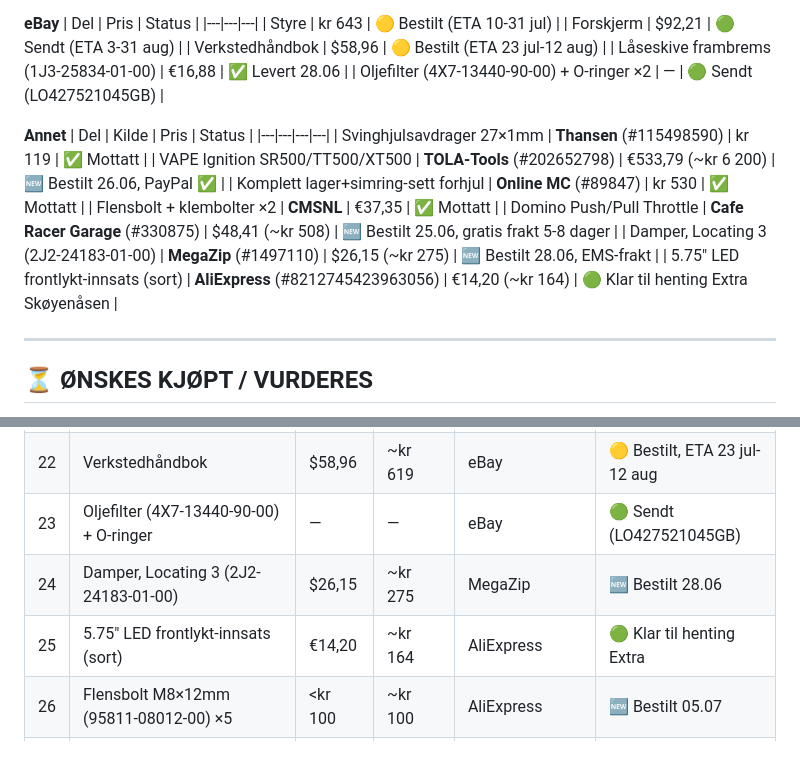
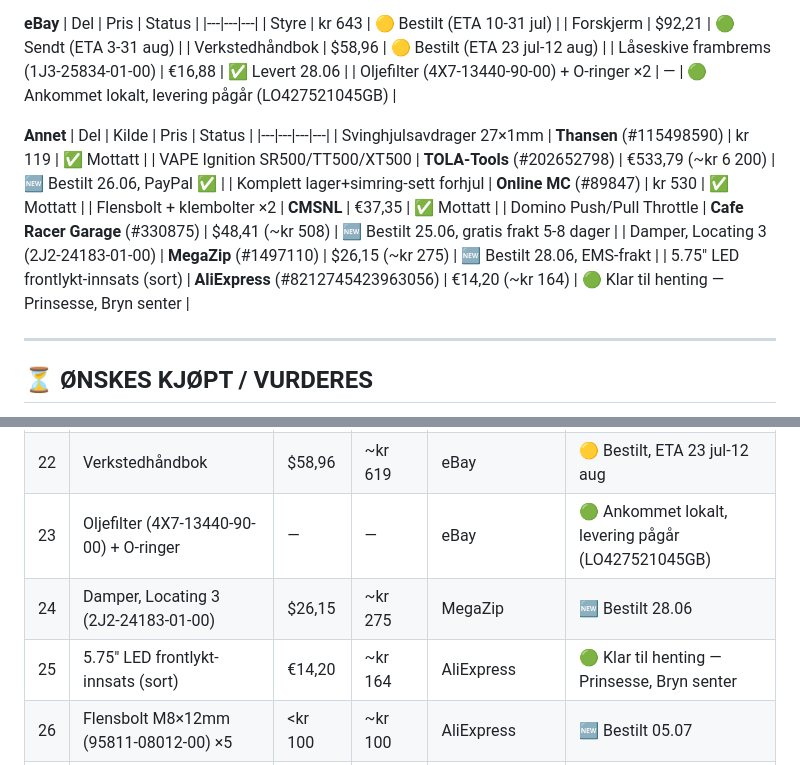
Before and after one commit to nasselang/sr500-restoration, a Markdown page: SHOPPINGLIST.md, 2 parts joined by grey strips. GitHub-like rendering.

Commit message:
sync shopping_list — update date to 2026-07-07, oil filter status, headlight pickup location

```diff
--- a/SHOPPINGLIST.md
+++ b/SHOPPINGLIST.md
@@ -22,7 +22,7 @@ Sist oppdatert: 2026-07-02
 | Forskjerm | $92,21 | 🟢 Sendt (ETA 3-31 aug) |
 | Verkstedhåndbok | $58,96 | 🟡 Bestilt (ETA 23 jul-12 aug) |
 | Låseskive frambrems (1J3-25834-01-00) | €16,88 | ✅ Levert 28.06 |
-| Oljefilter (4X7-13440-90-00) + O-ringer ×2 | — | 🟢 Sendt (LO427521045GB) |
+| Oljefilter (4X7-13440-90-00) + O-ringer ×2 | — | 🟢 Ankommet lokalt, levering pågår (LO427521045GB) |
 
 **Annet**
 | Del | Kilde | Pris | Status |
@@ -33,7 +33,7 @@ Sist oppdatert: 2026-07-02
 | Flensbolt + klembolter ×2 | **CMSNL** | €37,35 | ✅ Mottatt |
 | Domino Push/Pull Throttle | **Cafe Racer Garage** (#330875) | $48,41 (~kr 508) | 🆕 Bestilt 25.06, gratis frakt 5-8 dager |
 | Damper, Locating 3 (2J2-24183-01-00) | **MegaZip** (#1497110) | $26,15 (~kr 275) | 🆕 Bestilt 28.06, EMS-frakt |
-| 5.75" LED frontlykt-innsats (sort) | **AliExpress** (#8212745423963056) | €14,20 (~kr 164) | 🟢 Klar til henting Extra Skøyenåsen |
+| 5.75" LED frontlykt-innsats (sort) | **AliExpress** (#8212745423963056) | €14,20 (~kr 164) | 🟢 Klar til henting — Prinsesse, Bryn senter |
 
 ---
 
@@ -79,9 +79,9 @@ Sist oppdatert: 2026-07-02
 | 20 | Domino Push/Pull Throttle | $48,41 | ~kr 508 | Cafe Racer Garage | 🆕 Bestilt 25.06 |
 | 21 | Styre | kr 643 | kr 643 | eBay | 🟡 Bestilt, ETA 10-31 jul |
 | 22 | Verkstedhåndbok | $58,96 | ~kr 619 | eBay | 🟡 Bestilt, ETA 23 jul-12 aug |
-| 23 | Oljefilter (4X7-13440-90-00) + O-ringer | — | — | eBay | 🟢 Sendt (LO427521045GB) |
+| 23 | Oljefilter (4X7-13440-90-00) + O-ringer | — | — | eBay | 🟢 Ankommet lokalt, levering pågår (LO427521045GB) |
 | 24 | Damper, Locating 3 (2J2-24183-01-00) | $26,15 | ~kr 275 | MegaZip | 🆕 Bestilt 28.06 |
-| 25 | 5.75" LED frontlykt-innsats (sort) | €14,20 | ~kr 164 | AliExpress | 🟢 Klar til henting Extra |
+| 25 | 5.75" LED frontlykt-innsats (sort) | €14,20 | ~kr 164 | AliExpress | 🟢 Klar til henting — Prinsesse, Bryn senter |
 | 26 | Flensbolt M8×12mm (95811-08012-00) ×5 | <kr 100 | ~kr 100 | AliExpress | 🆕 Bestilt 05.07 |
 | | **Sum betalt hittil** | | **~kr 27 923** | | |
 
```
Also changed, not shown: other parts of SHOPPINGLIST.md (+1 -1 lines).
